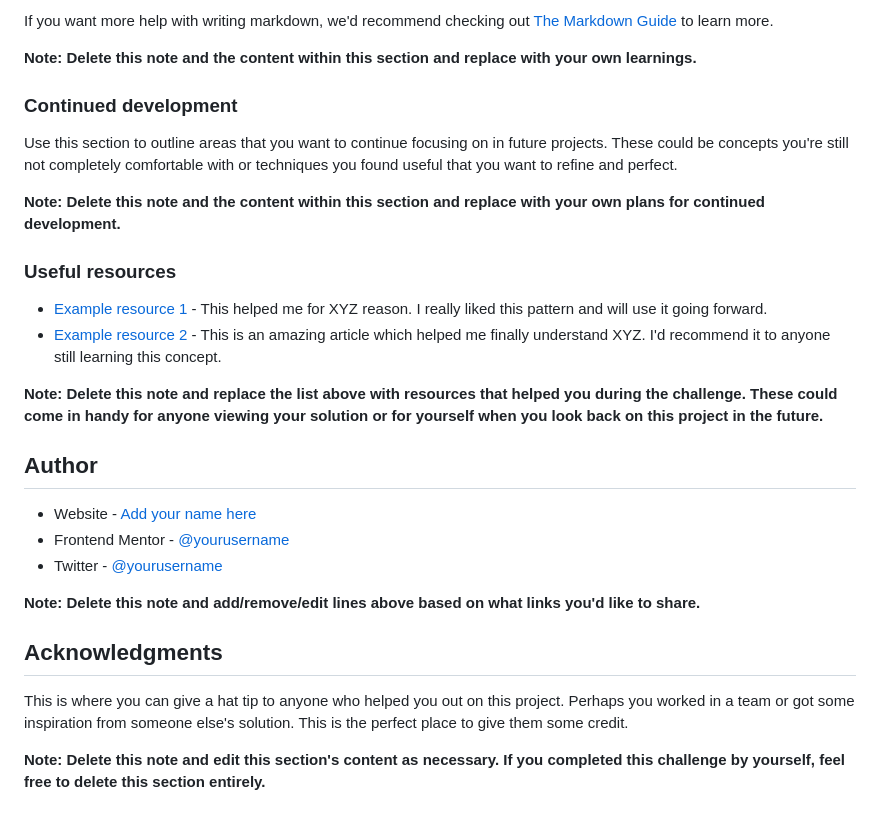
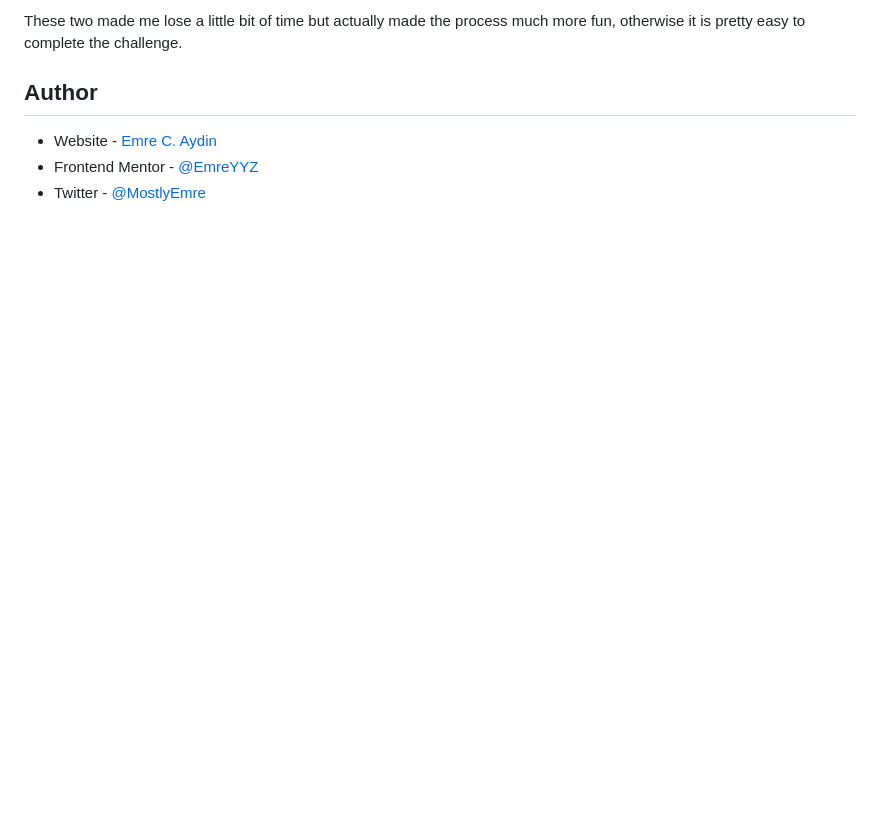
Before and after one commit to EmreYYZ/frontendmentor-001, a Markdown page: README-template.md, the part around the change printed below. Rendered like a GitHub page; blank space fills up the shorter version.

```diff
--- a/README-template.md
+++ b/README-template.md
@@ -81,30 +51,7 @@ const proudOfThisFunc = () => {
-If you want more help with writing markdown, we'd recommend checking out [The Markdown Guide](https://www.markdownguide.org/) to learn more.
-
-**Note: Delete this note and the content within this section and replace with your own learnings.**
-
-### Continued development
-
-Use this section to outline areas that you want to continue focusing on in future projects. These could be concepts you're still not completely comfortable with or techniques you found useful that you want to refine and perfect.
-
-**Note: Delete this note and the content within this section and replace with your own plans for continued development.**
-
-### Useful resources
-
-- [Example resource 1](https://www.example.com) - This helped me for XYZ reason. I really liked this pattern and will use it going forward.
-- [Example resource 2](https://www.example.com) - This is an amazing article which helped me finally understand XYZ. I'd recommend it to anyone still learning this concept.
-
-**Note: Delete this note and replace the list above with resources that helped you during the challenge. These could come in handy for anyone viewing your solution or for yourself when you look back on this project in the future.**
+These two made me lose a little bit of time but actually made the process much more fun, otherwise it is pretty easy to complete the challenge.
 
 ## Author
 
-- Website - [Add your name here](https://www.your-site.com)
-- Frontend Mentor - [@yourusername](https://www.frontendmentor.io/profile/yourusername)
-- Twitter - [@yourusername](https://www.twitter.com/yourusername)
-
-**Note: Delete this note and add/remove/edit lines above based on what links you'd like to share.**
-
-## Acknowledgments
-
-This is where you can give a hat tip to anyone who helped you out on this project. Perhaps you worked in a team or got some inspiration from someone else's solution. This is the perfect place to give them some credit.
-
-**Note: Delete this note and edit this section's content as necessary. If you completed this challenge by yourself, feel free to delete this section entirely.**
+- Website - [Emre C. Aydin](https://emre.la)
+- Frontend Mentor - [@EmreYYZ](https://www.frontendmentor.io/profile/EmreYYZ)
+- Twitter - [@MostlyEmre](https://twitter.com/MostlyEmre)
```
Also changed, not shown: other parts of README-template.md (+18 -48 lines), screenshot.png (added), 2 other files.
